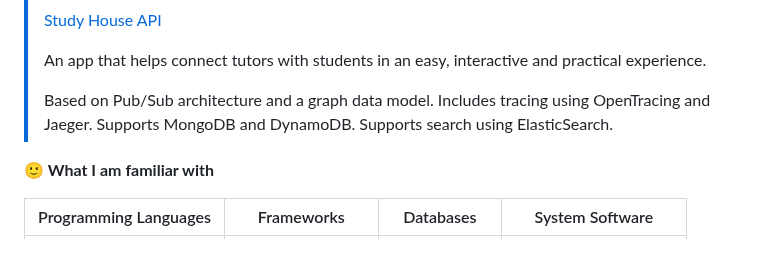
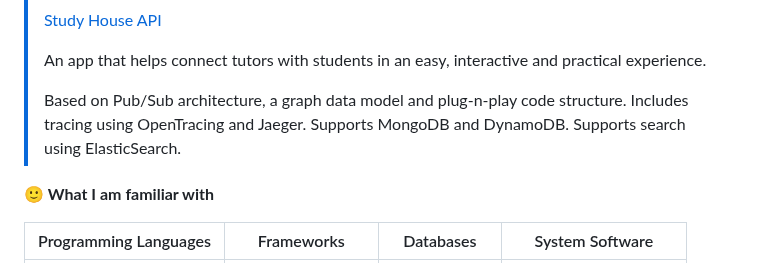
Before and after one commit to ziadalzarka/ziadalzarka, a Markdown page: README.md, the part around the change. GitHub-like rendering.

```diff
--- a/README.md
+++ b/README.md
@@ -9,7 +9,7 @@ Software Engineering is my one true passion in life. I spend most of my time lea
 >
 > An app that helps connect tutors with students in an easy, interactive and practical experience.
 >
-> Based on Pub/Sub architecture and a graph data model. Includes tracing using OpenTracing and Jaeger. Supports MongoDB and DynamoDB. Supports search using ElasticSearch.
+> Based on Pub/Sub architecture, a graph data model and plug-n-play code structure. Includes tracing using OpenTracing and Jaeger. Supports MongoDB and DynamoDB. Supports search using ElasticSearch.
 
 **🙂 What I am familiar with**
 
```
